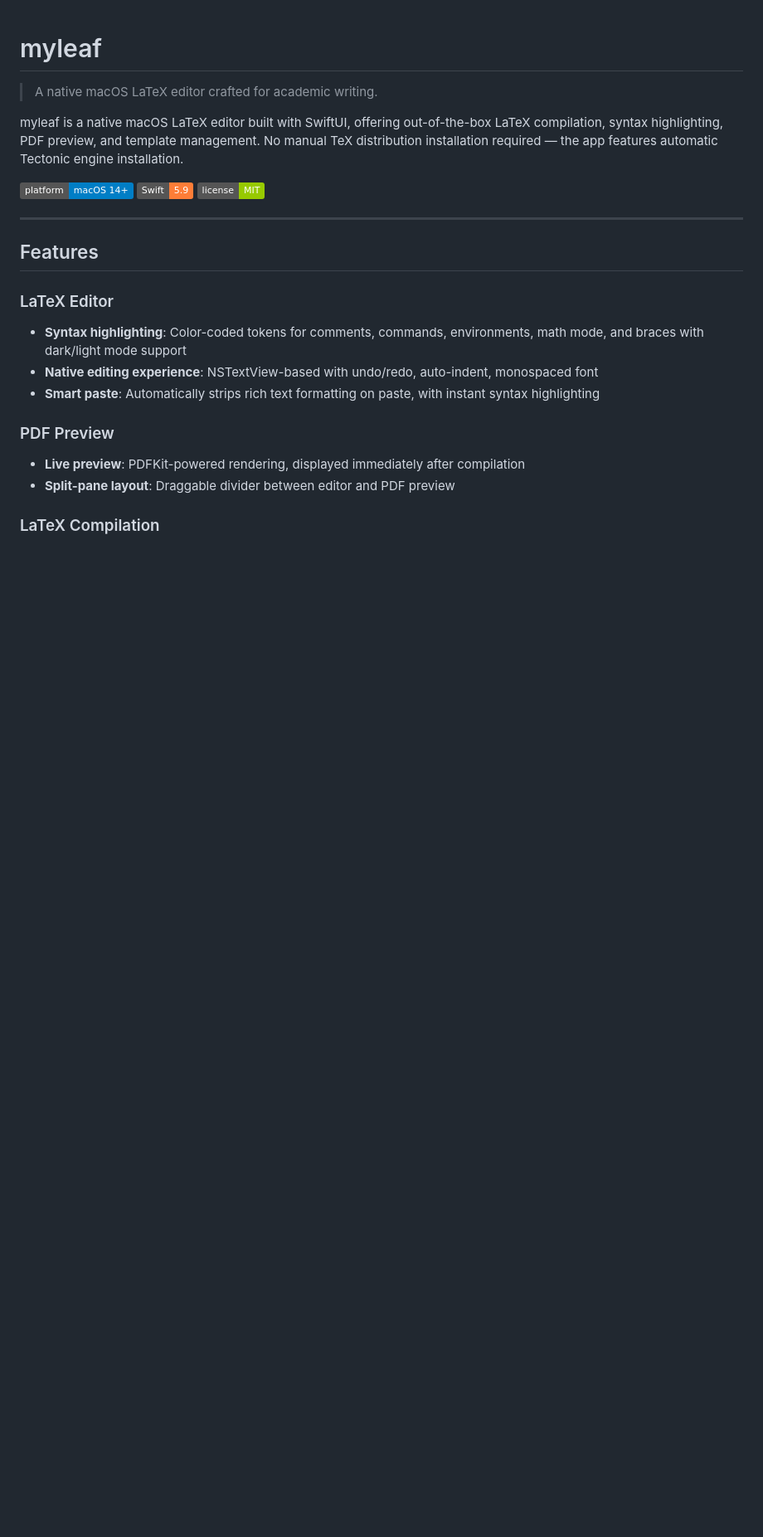
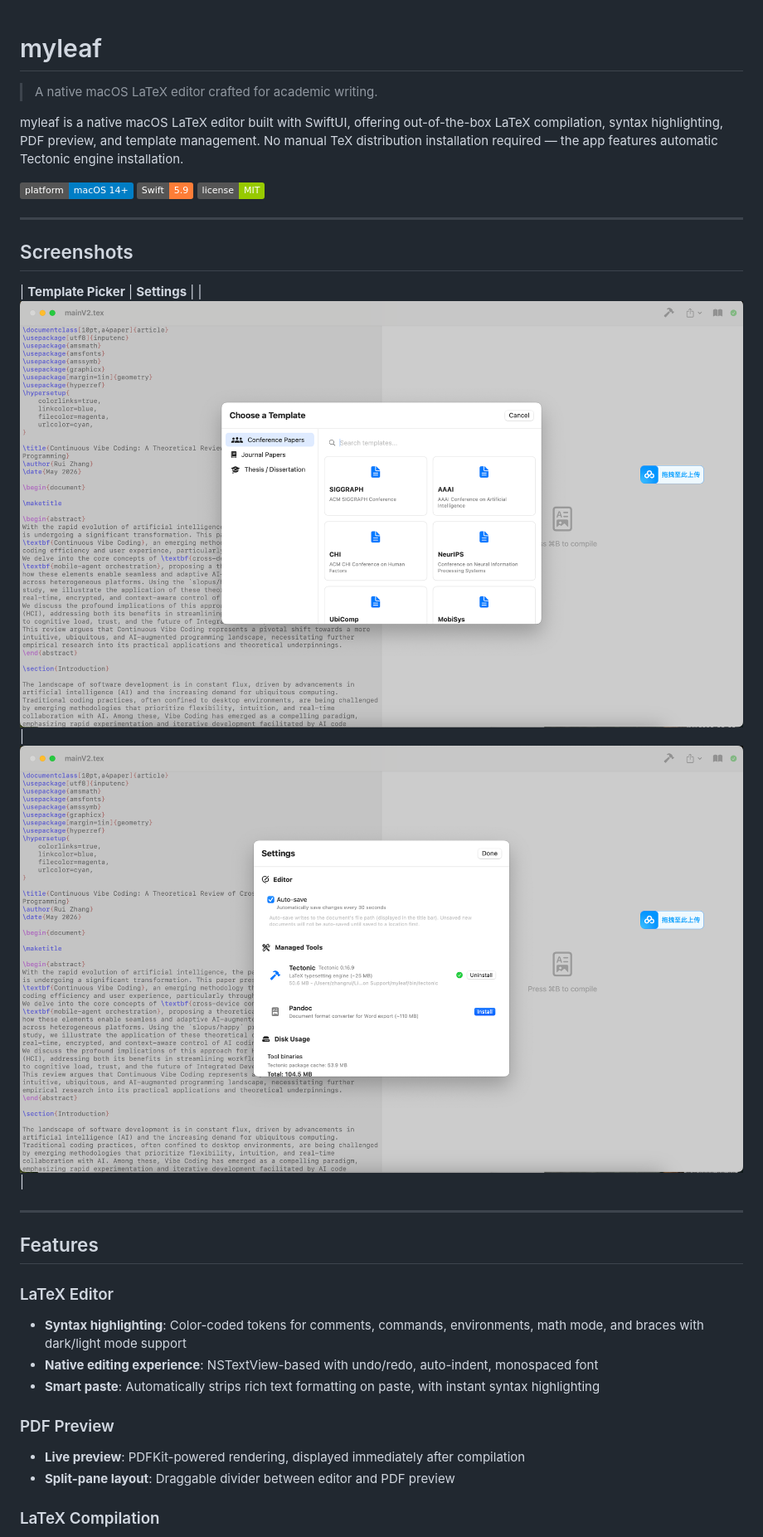
Before and after one commit to 65zlui/Myleaf, a Markdown page: README.md, the part around the change. Shown at 83% size. Rendered like a GitHub page; pictures changed too: screenshots/settings.png (added), screenshots/template-picker.png (added); badges without logos; blank space fills up the shorter version.

```diff
--- a/README.md
+++ b/README.md
@@ -5,6 +5,13 @@
 myleaf is a native macOS LaTeX editor built with SwiftUI, offering out-of-the-box LaTeX compilation, syntax highlighting, PDF preview, and template management. No manual TeX distribution installation required — the app features automatic Tectonic engine installation.
 
 ![macOS](https://img.shields.io/badge/platform-macOS_14+-blue) ![Swift](https://img.shields.io/badge/Swift-5.9-orange) ![License](https://img.shields.io/badge/license-MIT-green)
+
+---
+
+## Screenshots
+
+| **Template Picker** | **Settings** |
+| ![Template Picker](screenshots/template-picker.png) | ![Settings](screenshots/settings.png) |
 
 ---
 
```
Also changed, not shown: README-zh.md (+10 -0 lines), screenshots/editor.png (added), 3 other files.
